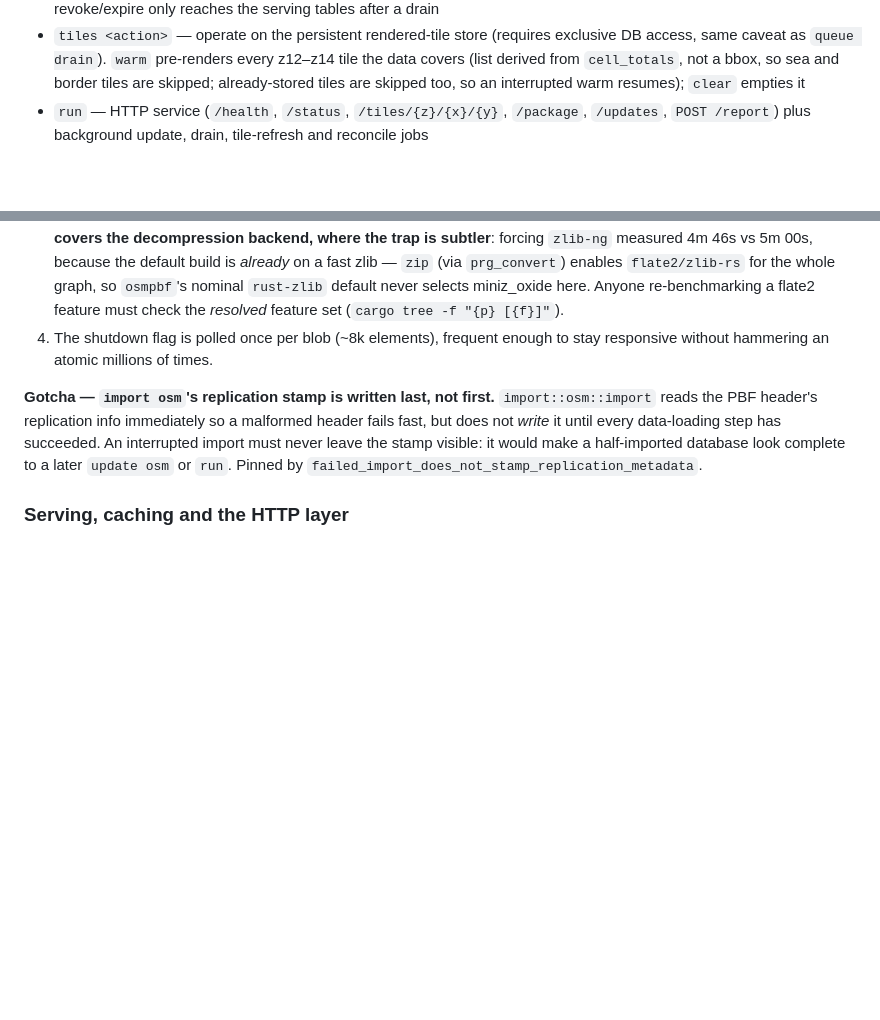
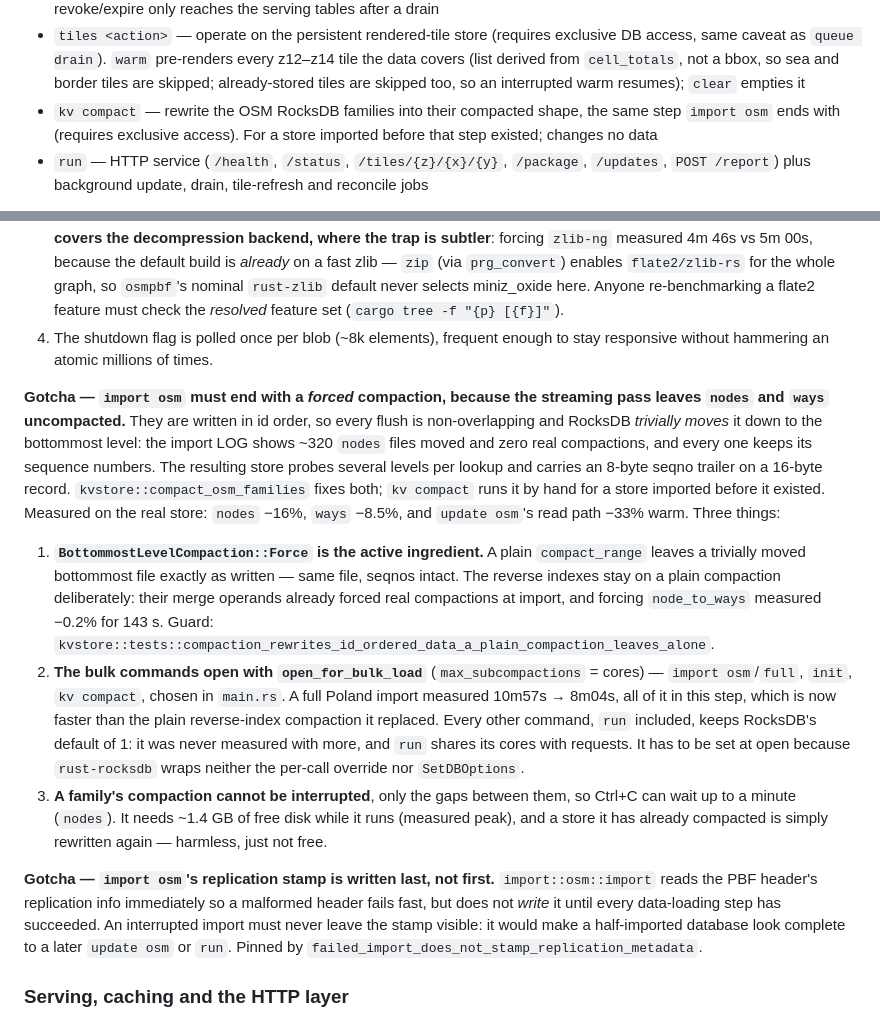
Before and after one commit to openstreetmap-polska/osmpbudynkiv2, a Markdown page: CLAUDE.md, 2 parts joined by grey strips. Rendered like a GitHub page; blank space fills up the shorter version.

Commit message:
Add kv compact command and clarify compaction requirements for import osm

```diff
--- a/CLAUDE.md
+++ b/CLAUDE.md
@@ -101,6 +101,9 @@ binary, easy to deploy.
   z12–z14 tile the data covers (list derived from `cell_totals`, not a bbox, so
   sea and border tiles are skipped; already-stored tiles are skipped too, so an
   interrupted warm resumes); `clear` empties it
+- `kv compact` — rewrite the OSM RocksDB families into their compacted shape,
+  the same step `import osm` ends with (requires exclusive access). For a store
+  imported before that step existed; changes no data
 - `run` — HTTP service (`/health`, `/status`, `/tiles/{z}/{x}/{y}`, `/package`,
   `/updates`, `POST /report`) plus background update, drain, tile-refresh and
   reconcile jobs
@@ -900,6 +903,36 @@ Four things:
 4. The shutdown flag is polled once per blob (~8k elements), frequent enough to
    stay responsive without hammering an atomic millions of times.
 
+**Gotcha — `import osm` must end with a *forced* compaction, because the
+streaming pass leaves `nodes` and `ways` uncompacted.** They are written in id
+order, so every flush is non-overlapping and RocksDB *trivially moves* it down
+to the bottommost level: the import LOG shows ~320 `nodes` files moved and zero
+real compactions, and every one keeps its sequence numbers. The resulting store
+probes several levels per lookup and carries an 8-byte seqno trailer on a
+16-byte record. `kvstore::compact_osm_families` fixes both; `kv compact` runs it
+by hand for a store imported before it existed. Measured on the real store:
+`nodes` −16%, `ways` −8.5%, and `update osm`'s read path −33% warm. Three
+things:
+
+1. **`BottommostLevelCompaction::Force` is the active ingredient.** A plain
+   `compact_range` leaves a trivially moved bottommost file exactly as written —
+   same file, seqnos intact. The reverse indexes stay on a plain compaction
+   deliberately: their merge operands already forced real compactions at
+   import, and forcing `node_to_ways` measured −0.2% for 143 s. Guard:
+   `kvstore::tests::compaction_rewrites_id_ordered_data_a_plain_compaction_leaves_alone`.
+2. **The bulk commands open with `open_for_bulk_load`** (`max_subcompactions` =
+   cores) — `import osm`/`full`, `init`, `kv compact`, chosen in `main.rs`. A
+   full Poland import measured 10m57s → 8m04s, all of it in this step, which
+   is now faster than the plain reverse-index compaction it replaced. Every
+   other command, `run` included, keeps RocksDB's default of 1: it was never
+   measured with more, and `run` shares its cores with requests. It has to be
+   set at open because `rust-rocksdb` wraps neither the per-call override nor
+   `SetDBOptions`.
+3. **A family's compaction cannot be interrupted**, only the gaps between
+   them, so Ctrl+C can wait up to a minute (`nodes`). It needs ~1.4 GB of free
+   disk while it runs (measured peak), and a store it has already compacted
+   is simply rewritten again — harmless, just not free.
+
 **Gotcha — `import osm`'s replication stamp is written last, not first.**
 `import::osm::import` reads the PBF header's replication info immediately so a
 malformed header fails fast, but does not *write* it until every data-loading step
```
